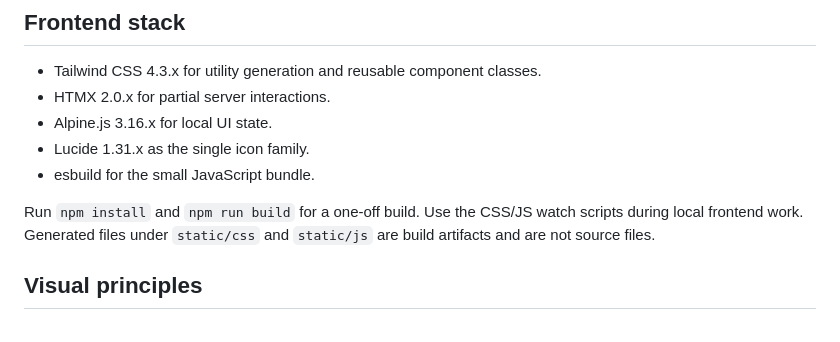
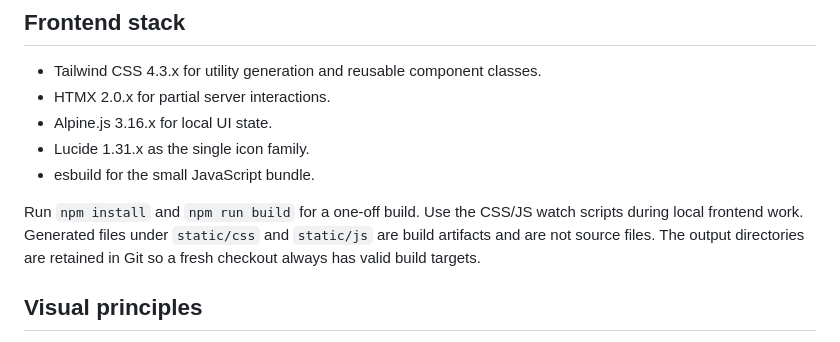
Before and after one commit to somafgroup/AgencityStudio, a Markdown page: docs/ui.md, the part around the change. Drawn GitHub-style.

Commit message:
docs: clarify frontend build outputs

```diff
--- a/docs/ui.md
+++ b/docs/ui.md
@@ -10,7 +10,7 @@ Plan 1 establishes a server-rendered scientific workspace rather than a SPA. Dja
 - Lucide 1.31.x as the single icon family.
 - esbuild for the small JavaScript bundle.
 
-Run `npm install` and `npm run build` for a one-off build. Use the CSS/JS watch scripts during local frontend work. Generated files under `static/css` and `static/js` are build artifacts and are not source files.
+Run `npm install` and `npm run build` for a one-off build. Use the CSS/JS watch scripts during local frontend work. Generated files under `static/css` and `static/js` are build artifacts and are not source files. The output directories are retained in Git so a fresh checkout always has valid build targets.
 
 ## Visual principles
 
```
